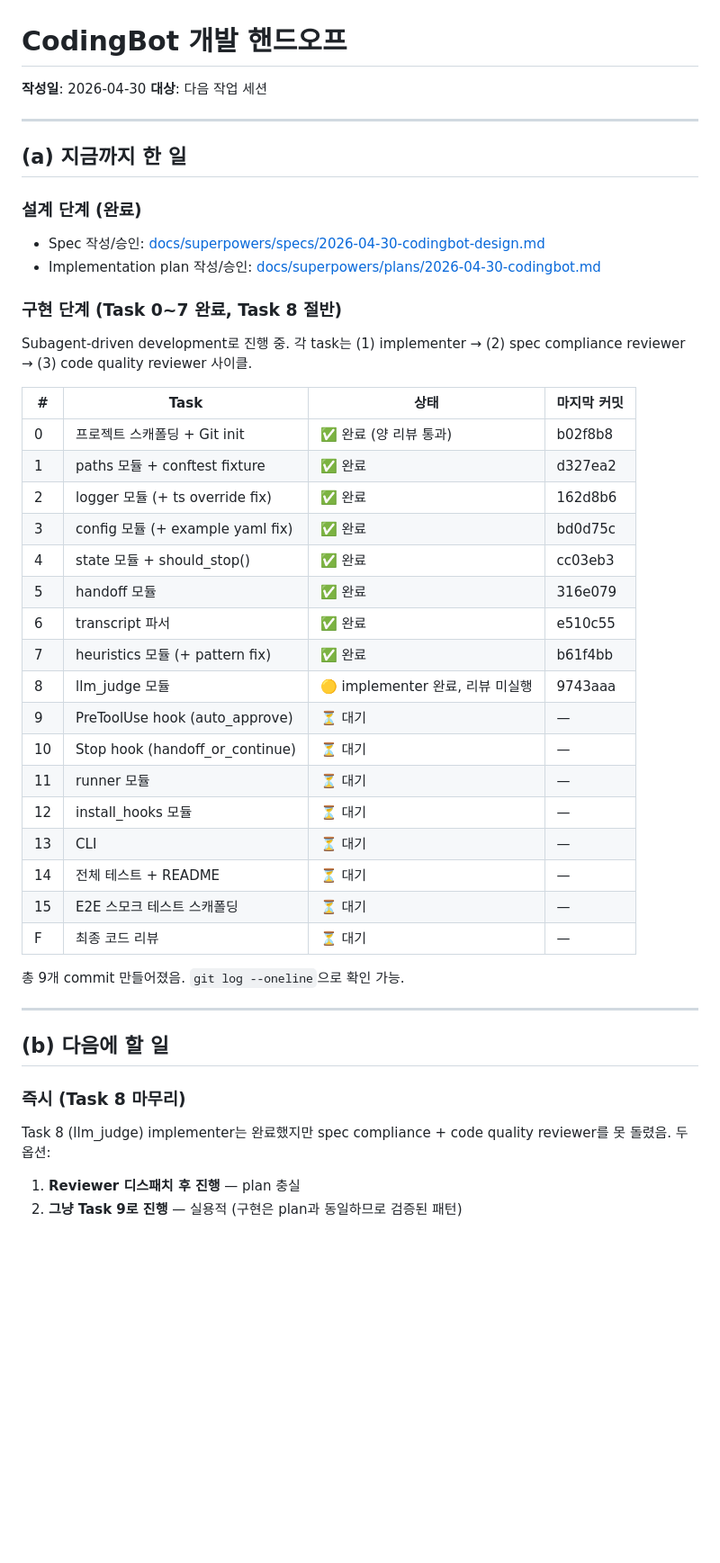
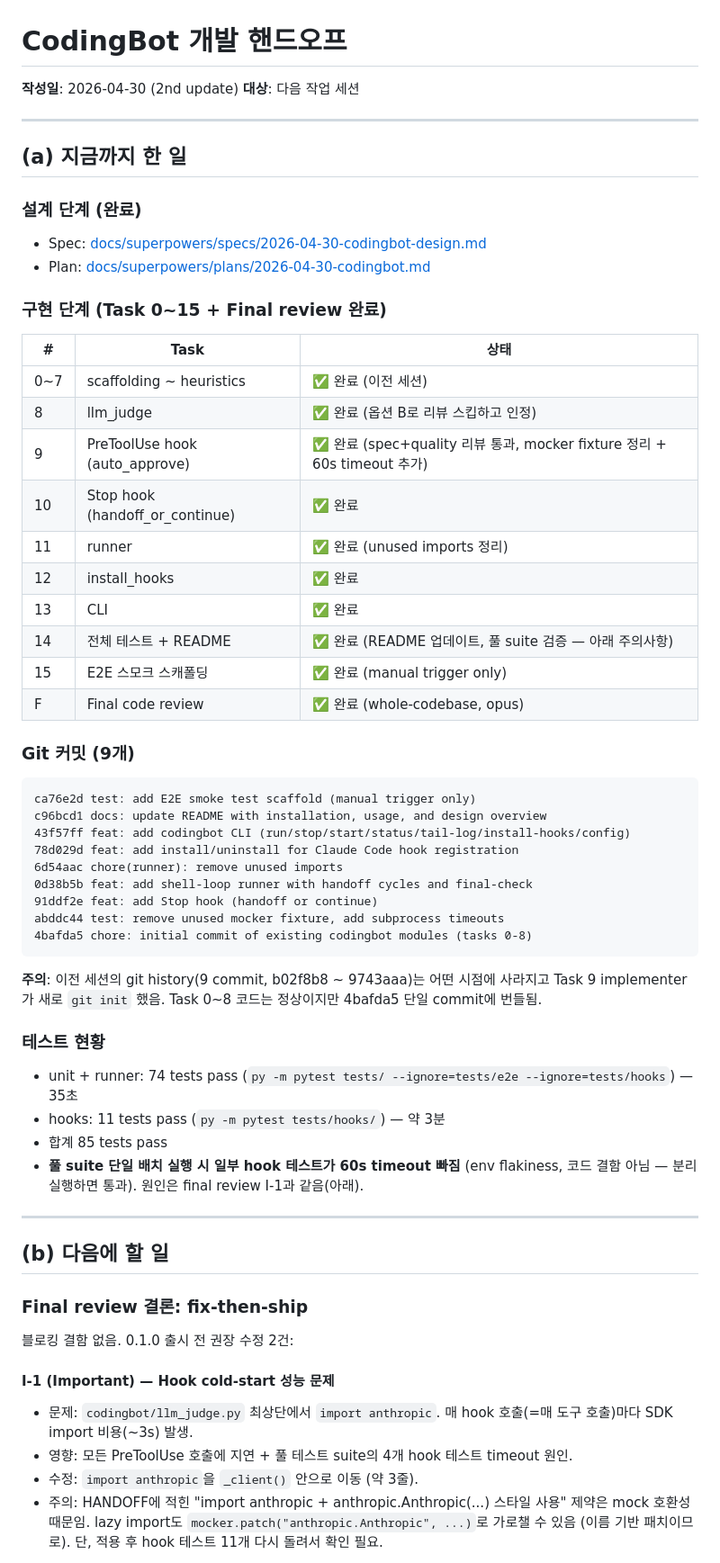
Before and after one commit to xorrbss/CodingBot, a Markdown page: HANDOFF.md, the part around one of its changes. Shown at 90% size. Drawn GitHub-style; blank space fills up the shorter version.

Commit message:
docs: update handoff for tasks 9-15 + final review

````diff
--- a/HANDOFF.md
+++ b/HANDOFF.md
@@ -1,6 +1,6 @@
 # CodingBot 개발 핸드오프
 
-**작성일**: 2026-04-30
+**작성일**: 2026-04-30 (2nd update)
 **대상**: 다음 작업 세션
 
 ---
@@ -8,43 +8,56 @@
 ## (a) 지금까지 한 일
 
 ### 설계 단계 (완료)
-- Spec 작성/승인: [docs/superpowers/specs/2026-04-30-codingbot-design.md](docs/superpowers/specs/2026-04-30-codingbot-design.md)
-- Implementation plan 작성/승인: [docs/superpowers/plans/2026-04-30-codingbot.md](docs/superpowers/plans/2026-04-30-codingbot.md)
+- Spec: [docs/superpowers/specs/2026-04-30-codingbot-design.md](docs/superpowers/specs/2026-04-30-codingbot-design.md)
+- Plan: [docs/superpowers/plans/2026-04-30-codingbot.md](docs/superpowers/plans/2026-04-30-codingbot.md)
 
-### 구현 단계 (Task 0~7 완료, Task 8 절반)
+### 구현 단계 (Task 0~15 + Final review 완료)
 
-Subagent-driven development로 진행 중. 각 task는 (1) implementer → (2) spec compliance reviewer → (3) code quality reviewer 사이클.
+| # | Task | 상태 |
+|---|---|---|
+| 0~7 | scaffolding ~ heuristics | ✅ 완료 (이전 세션) |
+| 8 | llm_judge | ✅ 완료 (옵션 B로 리뷰 스킵하고 인정) |
+| 9 | PreToolUse hook (auto_approve) | ✅ 완료 (spec+quality 리뷰 통과, mocker fixture 정리 + 60s timeout 추가) |
+| 10 | Stop hook (handoff_or_continue) | ✅ 완료 |
+| 11 | runner | ✅ 완료 (unused imports 정리) |
+| 12 | install_hooks | ✅ 완료 |
+| 13 | CLI | ✅ 완료 |
+| 14 | 전체 테스트 + README | ✅ 완료 (README 업데이트, 풀 suite 검증 — 아래 주의사항) |
+| 15 | E2E 스모크 스캐폴딩 | ✅ 완료 (manual trigger only) |
+| F | Final code review | ✅ 완료 (whole-codebase, opus) |
 
-| # | Task | 상태 | 마지막 커밋 |
-|---|---|---|---|
-| 0 | 프로젝트 스캐폴딩 + Git init | ✅ 완료 (양 리뷰 통과) | b02f8b8 |
-| 1 | paths 모듈 + conftest fixture | ✅ 완료 | d327ea2 |
-| 2 | logger 모듈 (+ ts override fix) | ✅ 완료 | 162d8b6 |
-| 3 | config 모듈 (+ example yaml fix) | ✅ 완료 | bd0d75c |
-| 4 | state 모듈 + should_stop() | ✅ 완료 | cc03eb3 |
-| 5 | handoff 모듈 | ✅ 완료 | 316e079 |
-| 6 | transcript 파서 | ✅ 완료 | e510c55 |
-| 7 | heuristics 모듈 (+ pattern fix) | ✅ 완료 | b61f4bb |
-| 8 | llm_judge 모듈 | 🟡 implementer 완료, 리뷰 미실행 | 9743aaa |
-| 9 | PreToolUse hook (auto_approve) | ⏳ 대기 | — |
-| 10 | Stop hook (handoff_or_continue) | ⏳ 대기 | — |
-| 11 | runner 모듈 | ⏳ 대기 | — |
-| 12 | install_hooks 모듈 | ⏳ 대기 | — |
-| 13 | CLI | ⏳ 대기 | — |
-| 14 | 전체 테스트 + README | ⏳ 대기 | — |
-| 15 | E2E 스모크 테스트 스캐폴딩 | ⏳ 대기 | — |
-| F | 최종 코드 리뷰 | ⏳ 대기 | — |
+### Git 커밋 (9개)
+```
+ca76e2d test: add E2E smoke test scaffold (manual trigger only)
+c96bcd1 docs: update README with installation, usage, and design overview
+43f57ff feat: add codingbot CLI (run/stop/start/status/tail-log/install-hooks/config)
+78d029d feat: add install/uninstall for Claude Code hook registration
+6d54aac chore(runner): remove unused imports
+0d38b5b feat: add shell-loop runner with handoff cycles and final-check
+91ddf2e feat: add Stop hook (handoff or continue)
+abddc44 test: remove unused mocker fixture, add subprocess timeouts
+4bafda5 chore: initial commit of existing codingbot modules (tasks 0-8)
+```
 
-총 9개 commit 만들어졌음. `git log --oneline`으로 확인 가능.
+**주의**: 이전 세션의 git history(9 commit, b02f8b8 ~ 9743aaa)는 어떤 시점에 사라지고 Task 9 implementer가 새로 `git init` 했음. Task 0~8 코드는 정상이지만 4bafda5 단일 commit에 번들됨.
+
+### 테스트 현황
+- unit + runner: 74 tests pass (`py -m pytest tests/ --ignore=tests/e2e --ignore=tests/hooks`) — 35초
+- hooks: 11 tests pass (`py -m pytest tests/hooks/`) — 약 3분
+- 합계 85 tests pass
+- **풀 suite 단일 배치 실행 시 일부 hook 테스트가 60s timeout 빠짐** (env flakiness, 코드 결함 아님 — 분리 실행하면 통과). 원인은 final review I-1과 같음(아래).
 
 ---
 
 ## (b) 다음에 할 일
 
-### 즉시 (Task 8 마무리)
+### Final review 결론: **fix-then-ship**
 
-Task 8 (llm_judge) implementer는 완료했지만 spec compliance + code quality reviewer를 못 돌렸음. 두 옵션:
+블로킹 결함 없음. 0.1.0 출시 전 권장 수정 2건:
 
-1. **Reviewer 디스패치 후 진행** — plan 충실
-2. **그냥 Task 9로 진행** — 실용적 (구현은 plan과 동일하므로 검증된 패턴)
+#### I-1 (Important) — Hook cold-start 성능 문제
+- 문제: `codingbot/llm_judge.py` 최상단에서 `import anthropic`. 매 hook 호출(=매 도구 호출)마다 SDK import 비용(~3s) 발생.
+- 영향: 모든 PreToolUse 호출에 지연 + 풀 테스트 suite의 4개 hook 테스트 timeout 원인.
+- 수정: `import anthropic`을 `_client()` 안으로 이동 (약 3줄).
+- 주의: HANDOFF에 적힌 "import anthropic + anthropic.Anthropic(...) 스타일 사용" 제약은 mock 호환성 때문임. lazy import도 `mocker.patch("anthropic.Anthropic", ...)`로 가로챌 수 있음 (이름 기반 패치이므로). 단, 적용 후 hook 테스트 11개 다시 돌려서 확인 필요.
 
````
Also changed, not shown: other parts of HANDOFF.md (+66 -70 lines).
